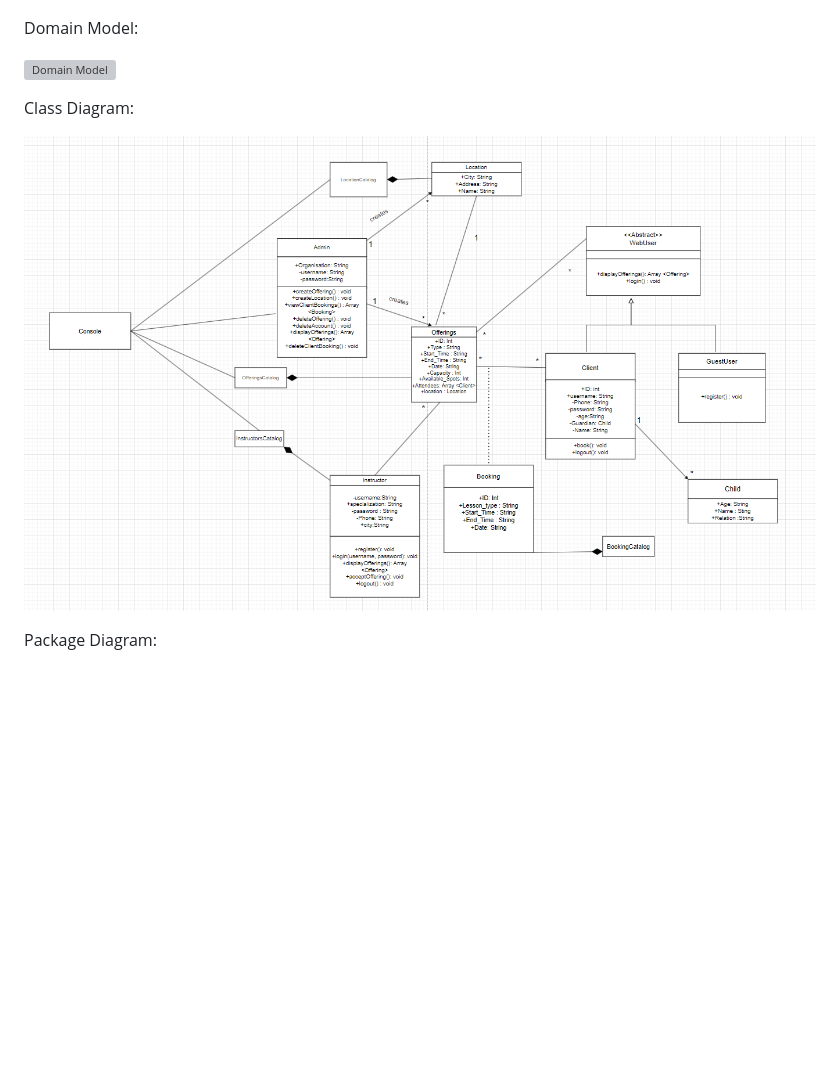
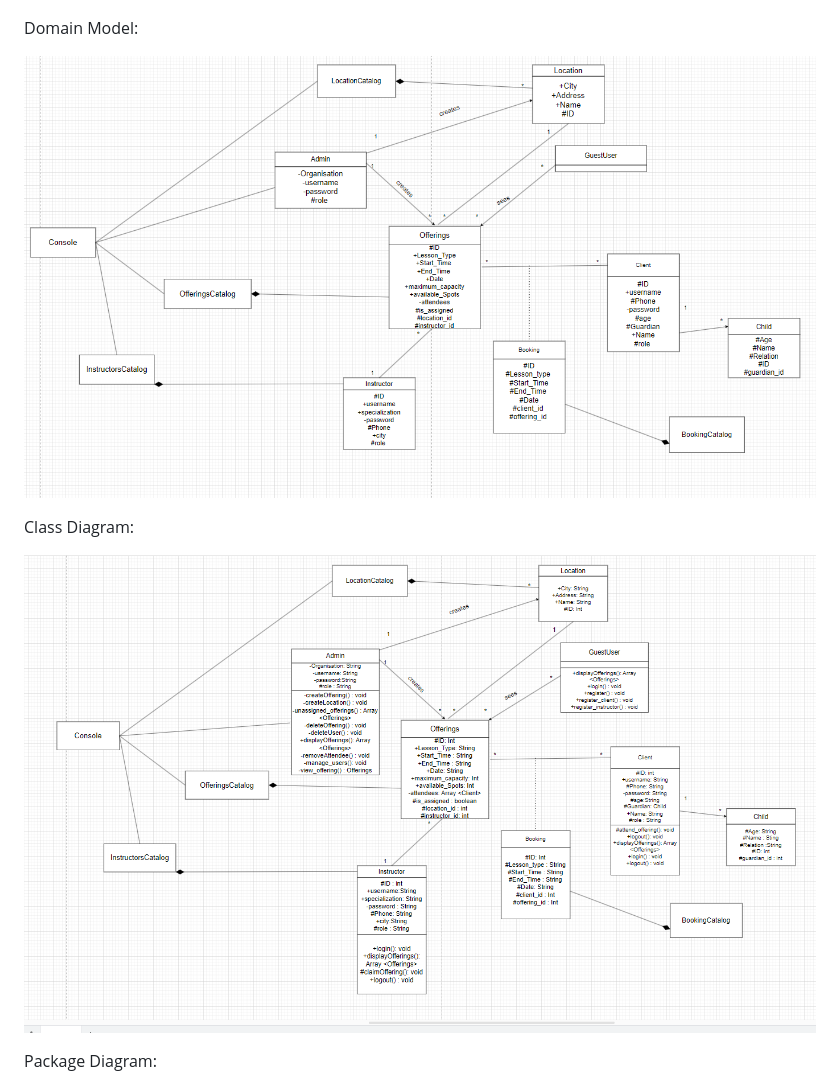
Before and after one commit to antoinemansour7/SOEN342, a Markdown page: README.md, the part around the change. Drawn GitHub-style; pictures changed too: ClassDiagram.png, DomainModel.png; blank space fills up the shorter version; grey boxes are pictures that could not be loaded.

Commit message:
Added new Class and Domain model

```diff
--- a/README.md
+++ b/README.md
@@ -12,7 +12,7 @@ Use Case UML:
 
 Domain Model:
 
-![Domain Model](DomainMsourcodel.png)
+![Domain Model](DomainModel.png)
 
 Class Diagram:
 
```
Also changed, not shown: System Sequence Failure.PNG (added), System Sequence Instructor.PNG (added), System Sequence Success.PNG (added), 8 other files.
